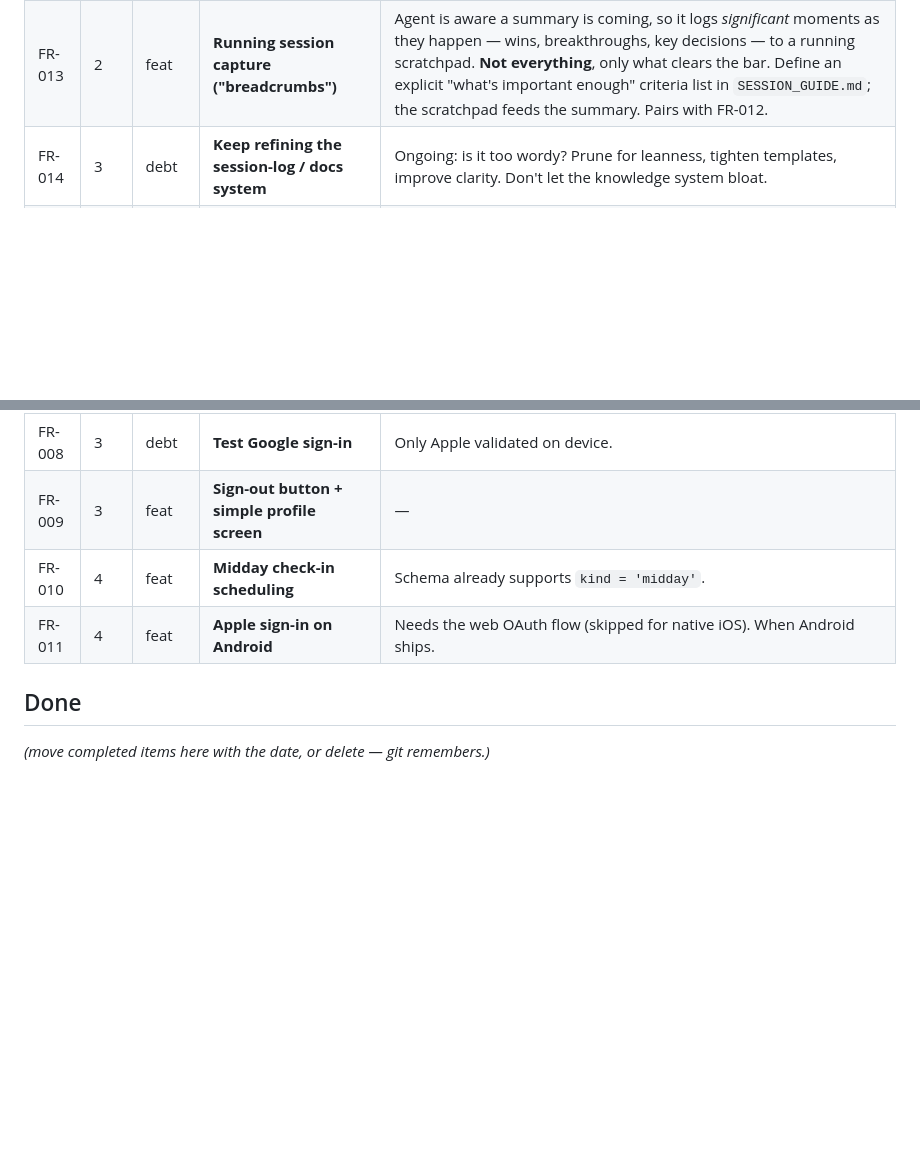
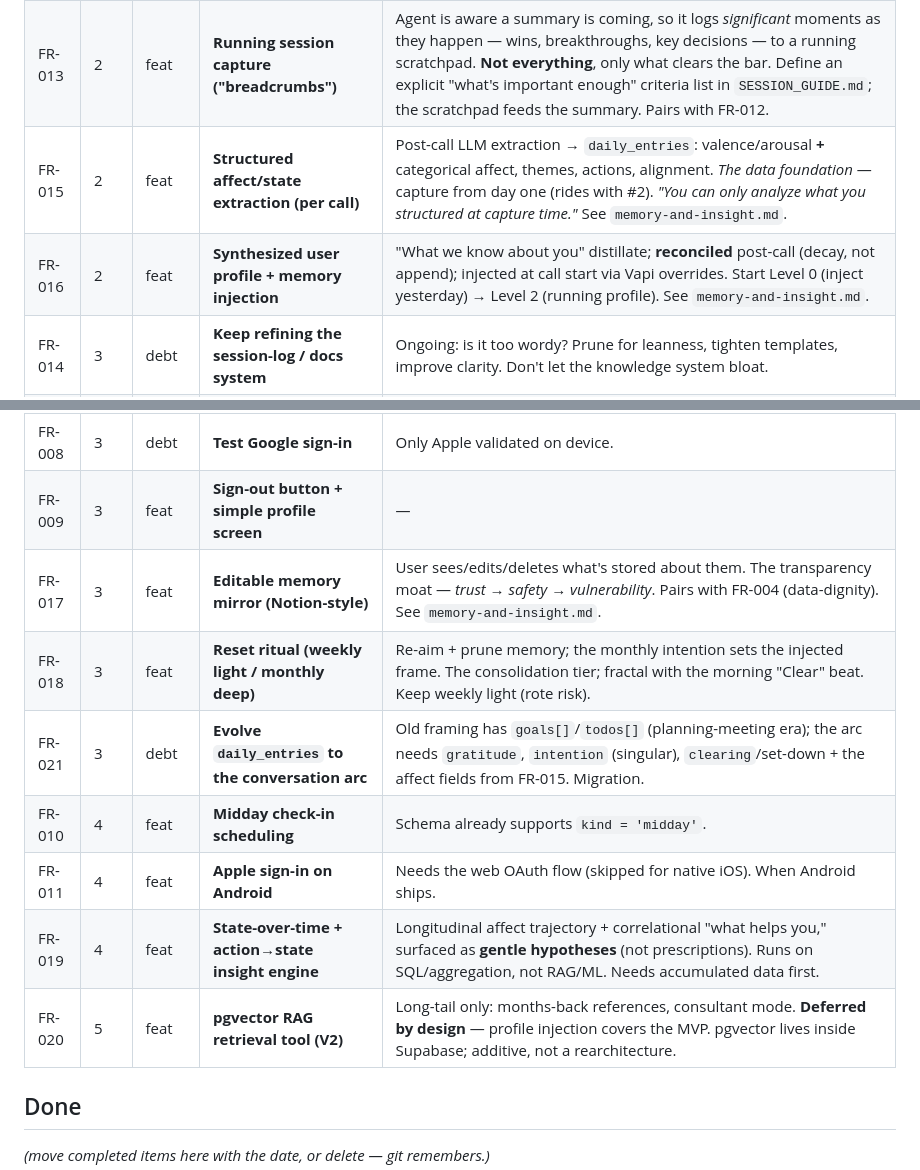
Before and after one commit to suyeon-cha/align, a Markdown page: docs/BACKLOG.md, 2 parts joined by grey strips. Drawn GitHub-style; blank space fills up the shorter version.

```diff
--- a/docs/BACKLOG.md
+++ b/docs/BACKLOG.md
@@ -23,14 +23,21 @@ most urgent. Keep it lean: one line per item, prune what's done.
 | FR-004 | 2 | policy | **Data-dignity / privacy policy + one-tap delete** | Required pre-launch; intimate data. "Your inner world is sacred" as a real policy. |
 | FR-012 | 2 | feat | **Interactive session wrap-up (guided Q&A)** | At session end, the logger asks *dynamic, session-specific* questions to fill gaps — "did the summary catch the key points?", "anything to add?", and walks me through choosing the next task. Quick toggle / yes-no prompts (like permission prompts). Questions chosen from what we actually discussed, **not a fixed list.** Pairs with FR-013. |
 | FR-013 | 2 | feat | **Running session capture ("breadcrumbs")** | Agent is aware a summary is coming, so it logs *significant* moments as they happen — wins, breakthroughs, key decisions — to a running scratchpad. **Not everything**, only what clears the bar. Define an explicit "what's important enough" criteria list in `SESSION_GUIDE.md`; the scratchpad feeds the summary. Pairs with FR-012. |
+| FR-015 | 2 | feat | **Structured affect/state extraction (per call)** | Post-call LLM extraction → `daily_entries`: valence/arousal **+** categorical affect, themes, actions, alignment. *The data foundation* — capture from day one (rides with #2). _"You can only analyze what you structured at capture time."_ See `memory-and-insight.md`. |
+| FR-016 | 2 | feat | **Synthesized user profile + memory injection** | "What we know about you" distillate; **reconciled** post-call (decay, not append); injected at call start via Vapi overrides. Start Level 0 (inject yesterday) → Level 2 (running profile). See `memory-and-insight.md`. |
 | FR-014 | 3 | debt | **Keep refining the session-log / docs system** | Ongoing: is it too wordy? Prune for leanness, tighten templates, improve clarity. Don't let the knowledge system bloat. |
 | FR-005 | 3 | feat | **Multi-language / cultural localization** | Conversation re-designed per culture (not translated). Vapi config is quick; the *design* is the work. Do **after #2 is solid in English**. |
 | FR-006 | 3 | debt | **Finish schedule user-scoping (Phase 5)** | `call_schedules.user_id` still null — schedules tie to device, not yet the account. |
 | FR-007 | 3 | bug | **Call-times shows defaults, not saved times** | Add a `get-schedule` backend load (currently reads local only). |
 | FR-008 | 3 | debt | **Test Google sign-in** | Only Apple validated on device. |
 | FR-009 | 3 | feat | **Sign-out button + simple profile screen** | — |
+| FR-017 | 3 | feat | **Editable memory mirror (Notion-style)** | User sees/edits/deletes what's stored about them. The transparency moat — _trust → safety → vulnerability_. Pairs with FR-004 (data-dignity). See `memory-and-insight.md`. |
+| FR-018 | 3 | feat | **Reset ritual (weekly light / monthly deep)** | Re-aim + prune memory; the monthly intention sets the injected frame. The consolidation tier; fractal with the morning "Clear" beat. Keep weekly light (rote risk). |
+| FR-021 | 3 | debt | **Evolve `daily_entries` to the conversation arc** | Old framing has `goals[]`/`todos[]` (planning-meeting era); the arc needs `gratitude`, `intention` (singular), `clearing`/set-down + the affect fields from FR-015. Migration. |
 | FR-010 | 4 | feat | **Midday check-in scheduling** | Schema already supports `kind = 'midday'`. |
 | FR-011 | 4 | feat | **Apple sign-in on Android** | Needs the web OAuth flow (skipped for native iOS). When Android ships. |
+| FR-019 | 4 | feat | **State-over-time + action→state insight engine** | Longitudinal affect trajectory + correlational "what helps you," surfaced as **gentle hypotheses** (not prescriptions). Runs on SQL/aggregation, not RAG/ML. Needs accumulated data first. |
+| FR-020 | 5 | feat | **pgvector RAG retrieval tool (V2)** | Long-tail only: months-back references, consultant mode. **Deferred by design** — profile injection covers the MVP. pgvector lives inside Supabase; additive, not a rearchitecture. |
 
 ## Done
 _(move completed items here with the date, or delete — git remembers.)_
```
Also changed, not shown: docs/memory-and-insight.md (added, +112 -0 lines), docs/morning-call-design.md (+3 -0 lines).
